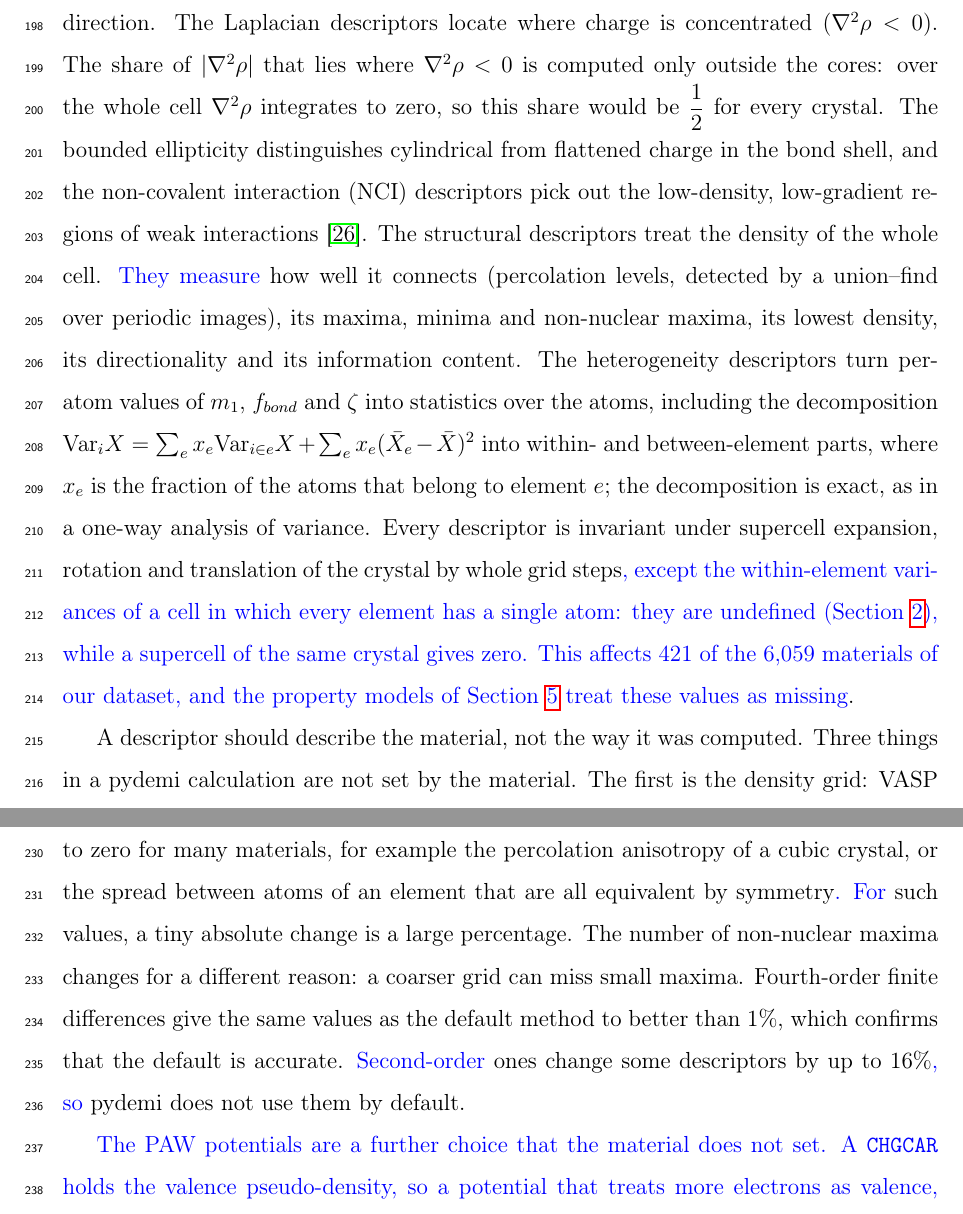
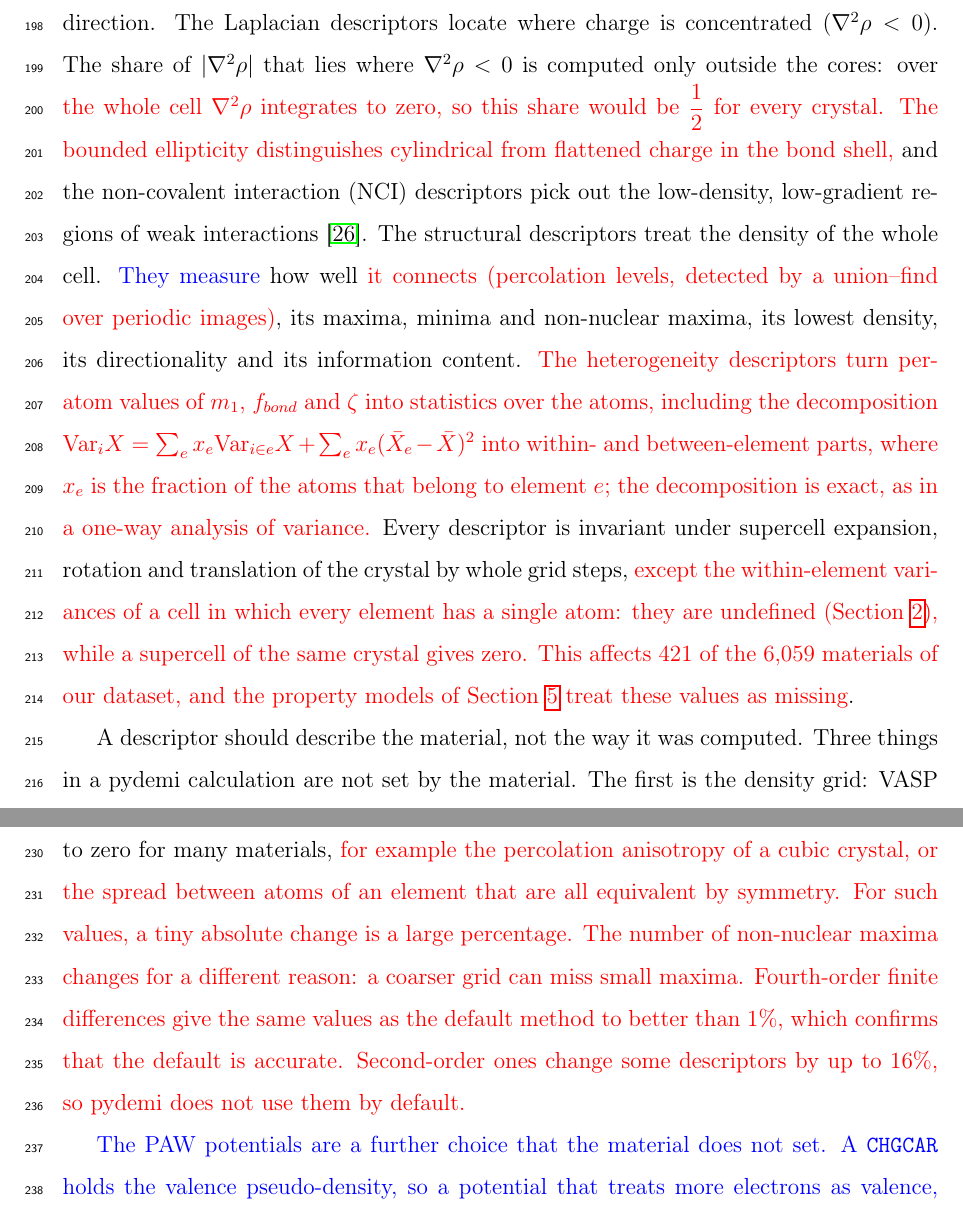
Before and after one commit to shubhamkmaurya03/pydemi-paper, a LaTeX paper (main.tex): two parts of pages 11 and 12 of 31, joined at a grey line, cut so that both start at the same text. Compiled offline with pdfLaTeX.

Commit message:
Mark unclear passages of Sections 3 in red
Co-Authored-By: Claude Opus 5.5 <noreply@anthropic.com>

```diff
--- a/main.tex
+++ b/main.tex
@@ -416,21 +416,21 @@ non-radial gradient share
 vanishes for spherical, non-overlapping atoms and grows as charge is pulled off
 the radial direction. The Laplacian descriptors locate where charge is
 concentrated ($\nabla^2\rho<0$). The share of $|\nabla^2\rho|$ that lies where
-$\nabla^2\rho<0$ is computed only outside the cores: over the whole cell
+$\nabla^2\rho<0$ is computed only outside the cores: over {\color{red}the whole cell
 $\nabla^2\rho$ integrates to zero, so this share would be $\tfrac12$ for every
-crystal. The bounded ellipticity distinguishes
-cylindrical from flattened charge in the bond shell, and the non-covalent interaction (NCI) descriptors
+crystal.} {\color{red}The bounded ellipticity distinguishes
+cylindrical from flattened charge in the bond shell,} and the non-covalent interaction (NCI) descriptors
 pick out the low-density, low-gradient regions of weak
 interactions~\cite{johnson2010}. The structural descriptors treat the density of
-the whole cell. \rev{They measure} how well it connects (percolation levels, detected by a
-union--find over periodic images), its maxima, minima and non-nuclear maxima,
-its lowest density, its directionality and its information content. The heterogeneity descriptors turn per-atom values of $m_1$, $f_{bond}$ and $\zeta$ into
+the whole cell. \rev{They measure} how well {\color{red}it connects (percolation levels, detected by a
+union--find over periodic images)}, its maxima, minima and non-nuclear maxima,
+its lowest density, its directionality and its information content. {\color{red}The heterogeneity descriptors turn per-atom values of $m_1$, $f_{bond}$ and $\zeta$ into
 statistics over the atoms, including the decomposition
 $\text{Var}_iX=\sum_e x_e\text{Var}_{i\in e}X+\sum_e x_e(\bar X_e-\bar X)^2$
 into within- and between-element parts, where $x_e$ is the fraction of the atoms
-that belong to element $e$; the decomposition is exact, as in a one-way analysis of variance.
+that belong to element $e$; the decomposition is exact, as in a one-way analysis of variance.}
 Every descriptor is invariant under supercell expansion, rotation and
-translation of the crystal by whole grid steps\rev{, except the within-element
+translation of the crystal by whole grid steps, {\color{red}except the within-element
 variances of a cell in which every element has a single atom: they are undefined
 (Section~\ref{sec:design}), while a supercell of the same crystal gives zero.
 This affects 421 of the 6,059 materials of our dataset, and the property models
@@ -455,14 +455,14 @@ simpler finite differences.
 
 Most descriptors are insensitive to both choices. On the coarser grid, the
 median change is below 1\% for 46 of the 55. Most of the few that change more
-have values close to zero for many materials, for example the percolation
+have values close to zero for many materials, {\color{red}for example the percolation
 anisotropy of a cubic crystal, or the spread between atoms of an element that are all
-equivalent by symmetry\rev{. For} such values, a tiny absolute change is a large
+equivalent by symmetry. For such values, a tiny absolute change is a large
 percentage. The number of non-nuclear maxima changes for a different reason: a
 coarser grid can miss small maxima. Fourth-order finite differences give the
 same values as the default method to better than 1\%, which confirms that the
-default is accurate. \rev{Second-order} ones change some descriptors by up to
-16\%\rev{, so} pydemi does not use them by default.
+default is accurate. Second-order ones change some descriptors by up to
+16\%, so pydemi does not use them by default.}
 
 \rev{The PAW potentials are a further choice that the material does not set. A
 \texttt{CHGCAR} holds the valence pseudo-density, so a potential that treats more
```
